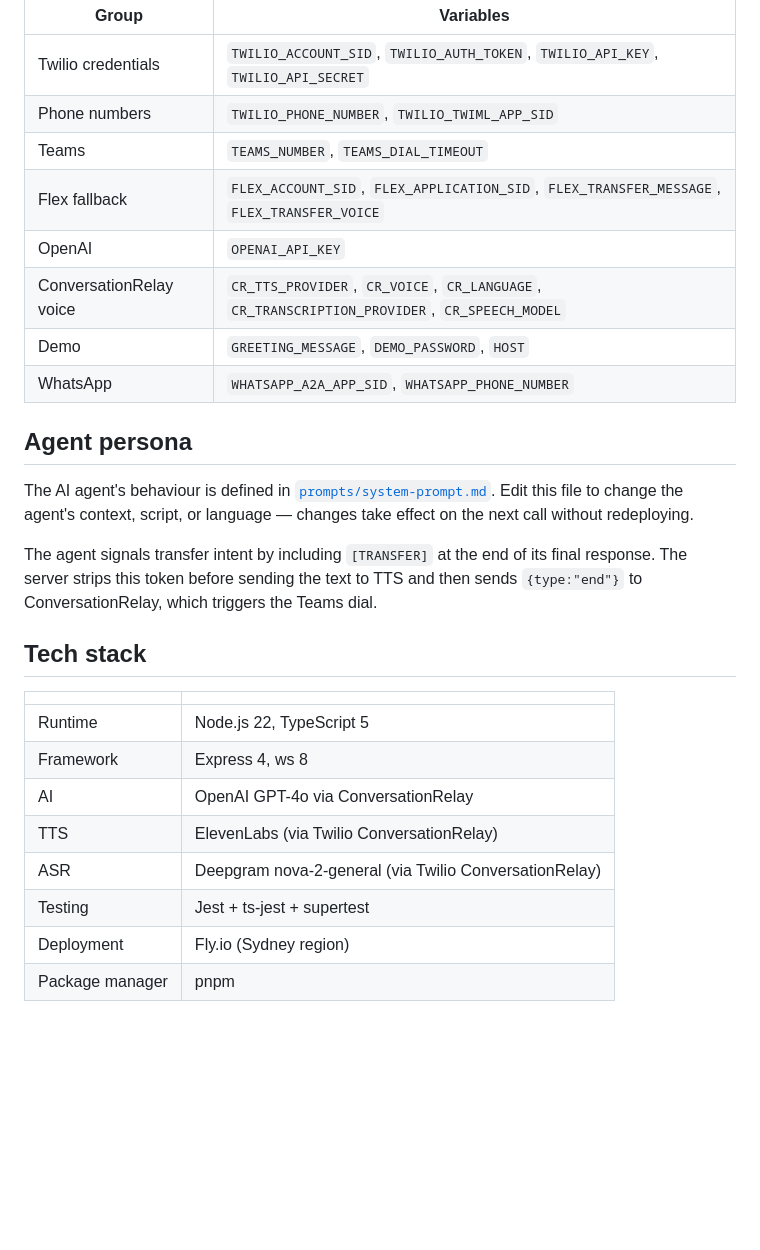
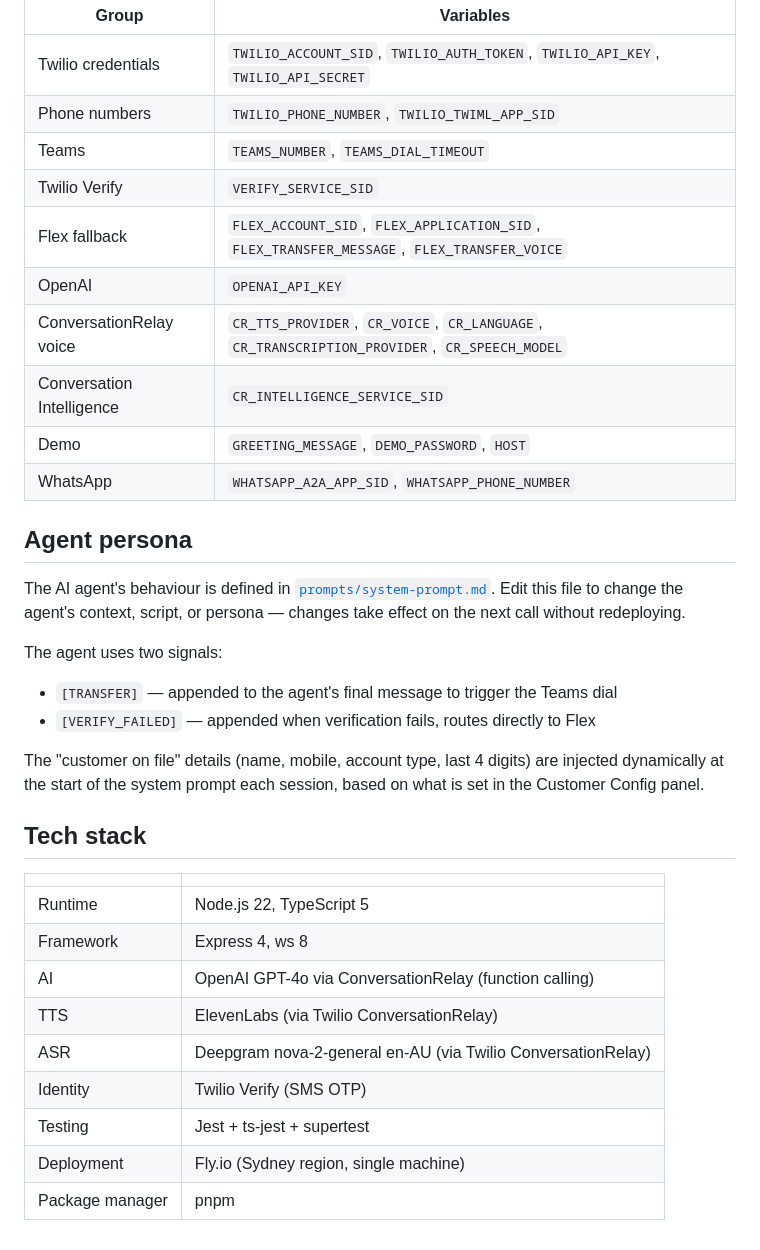
Before and after one commit to dsmwong/teams-demo, a Markdown page: README.md, the part around one of its changes. Rendered like a GitHub page; blank space fills up the shorter version.

```diff
--- a/README.md
+++ b/README.md
@@ -147,17 +190,23 @@ All configuration lives in `.env`. See [`.env.example`](.env.example) for full d
 | Twilio credentials | `TWILIO_ACCOUNT_SID`, `TWILIO_AUTH_TOKEN`, `TWILIO_API_KEY`, `TWILIO_API_SECRET` |
 | Phone numbers | `TWILIO_PHONE_NUMBER`, `TWILIO_TWIML_APP_SID` |
 | Teams | `TEAMS_NUMBER`, `TEAMS_DIAL_TIMEOUT` |
+| Twilio Verify | `VERIFY_SERVICE_SID` |
 | Flex fallback | `FLEX_ACCOUNT_SID`, `FLEX_APPLICATION_SID`, `FLEX_TRANSFER_MESSAGE`, `FLEX_TRANSFER_VOICE` |
 | OpenAI | `OPENAI_API_KEY` |
 | ConversationRelay voice | `CR_TTS_PROVIDER`, `CR_VOICE`, `CR_LANGUAGE`, `CR_TRANSCRIPTION_PROVIDER`, `CR_SPEECH_MODEL` |
+| Conversation Intelligence | `CR_INTELLIGENCE_SERVICE_SID` |
 | Demo | `GREETING_MESSAGE`, `DEMO_PASSWORD`, `HOST` |
 | WhatsApp | `WHATSAPP_A2A_APP_SID`, `WHATSAPP_PHONE_NUMBER` |
 
 ## Agent persona
 
-The AI agent's behaviour is defined in [`prompts/system-prompt.md`](prompts/system-prompt.md). Edit this file to change the agent's context, script, or language — changes take effect on the next call without redeploying.
+The AI agent's behaviour is defined in [`prompts/system-prompt.md`](prompts/system-prompt.md). Edit this file to change the agent's context, script, or persona — changes take effect on the next call without redeploying.
 
-The agent signals transfer intent by including `[TRANSFER]` at the end of its final response. The server strips this token before sending the text to TTS and then sends `{type:"end"}` to ConversationRelay, which triggers the Teams dial.
+The agent uses two signals:
+- `[TRANSFER]` — appended to the agent's final message to trigger the Teams dial
+- `[VERIFY_FAILED]` — appended when verification fails, routes directly to Flex
+
+The "customer on file" details (name, mobile, account type, last 4 digits) are injected dynamically at the start of the system prompt each session, based on what is set in the Customer Config panel.
 
 ## Tech stack
 
@@ -165,9 +214,10 @@ The agent signals transfer intent by including `[TRANSFER]` at the end of its fi
 |---|---|
 | Runtime | Node.js 22, TypeScript 5 |
 | Framework | Express 4, ws 8 |
-| AI | OpenAI GPT-4o via ConversationRelay |
+| AI | OpenAI GPT-4o via ConversationRelay (function calling) |
 | TTS | ElevenLabs (via Twilio ConversationRelay) |
-| ASR | Deepgram nova-2-general (via Twilio ConversationRelay) |
+| ASR | Deepgram nova-2-general en-AU (via Twilio ConversationRelay) |
+| Identity | Twilio Verify (SMS OTP) |
 | Testing | Jest + ts-jest + supertest |
-| Deployment | Fly.io (Sydney region) |
+| Deployment | Fly.io (Sydney region, single machine) |
 | Package manager | pnpm |
```
Also changed, not shown: other parts of README.md (+66 -23 lines).
